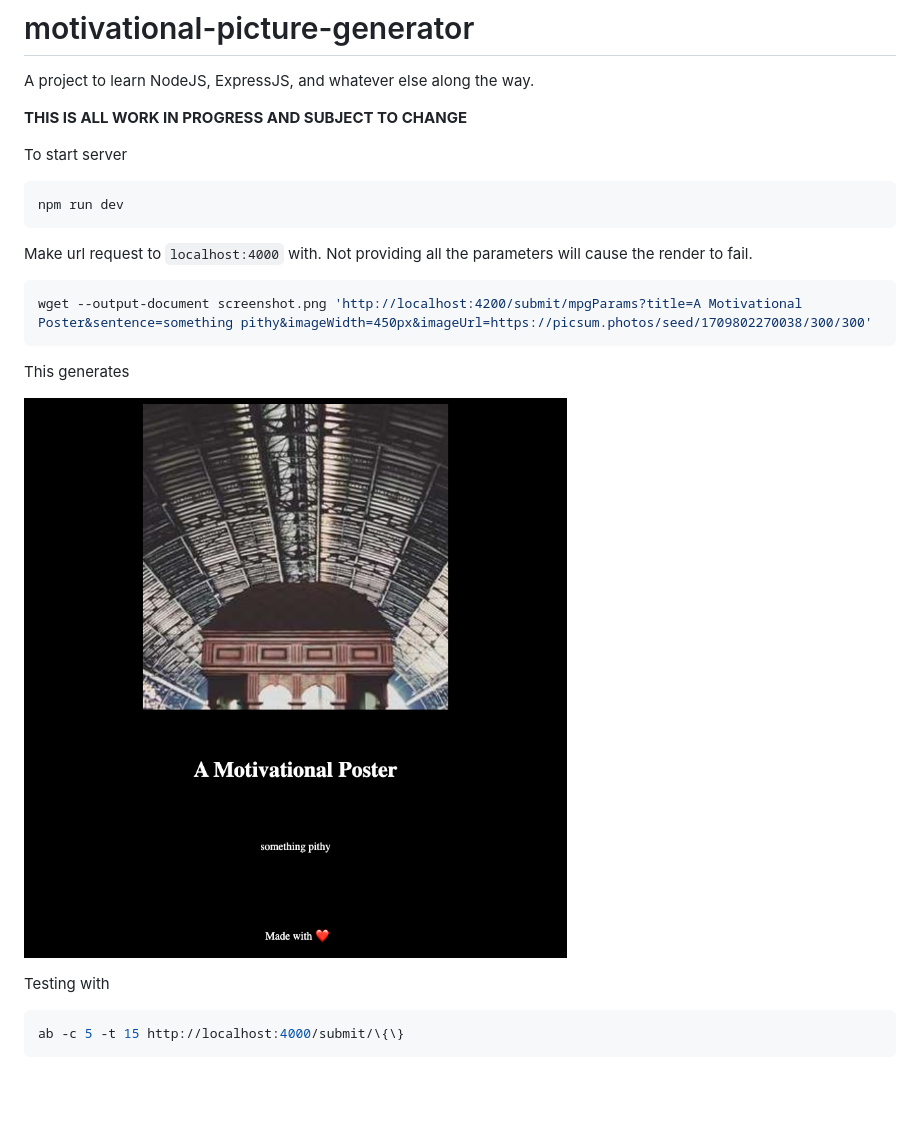
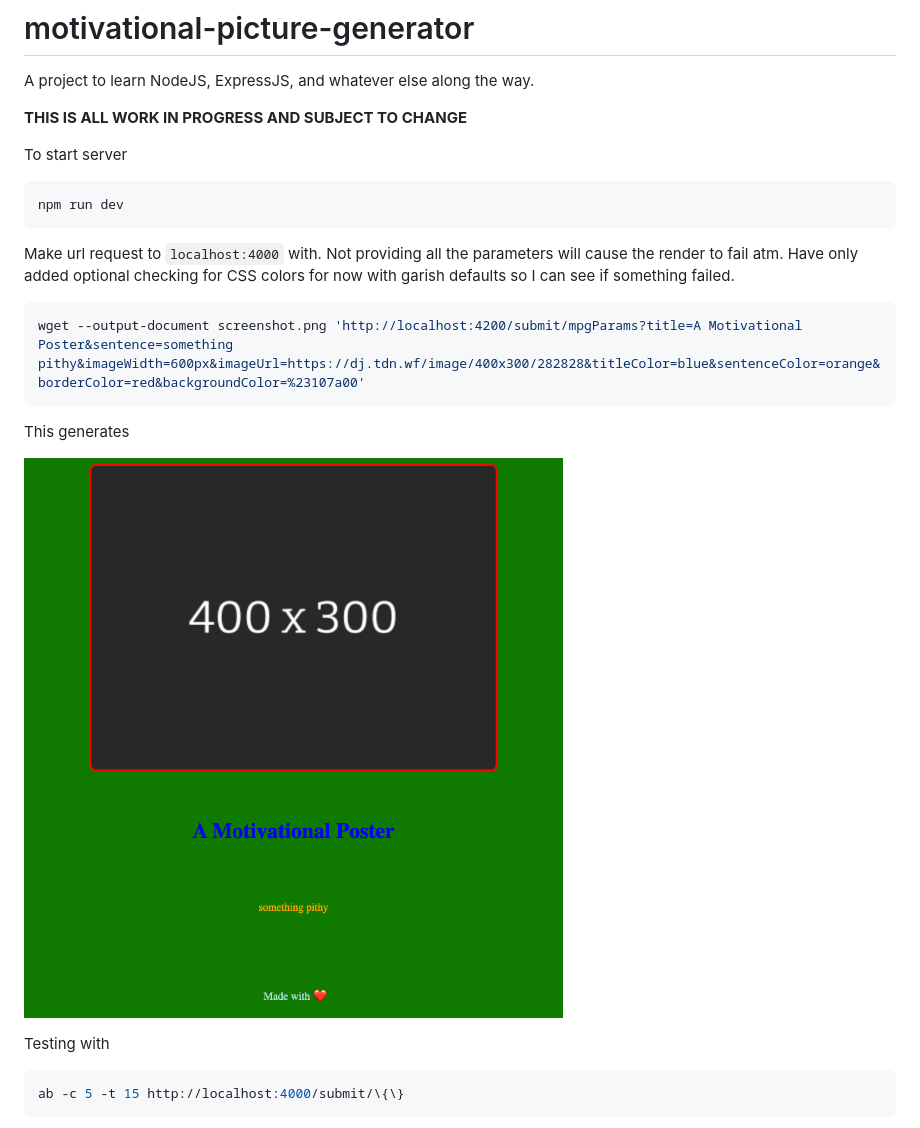
Before and after one commit to tarasis/motivational-picture-generator, a Markdown page: README.md, the part around the change. Rendered like a GitHub page; pictures changed too: screenshots/screenshot.png; blank space fills up the shorter version.

Commit message:
made colors optional, with garish alts for now if none specified, also updated the placeholder image to server that I host so I'm not hitting someone elses

````diff
--- a/README.md
+++ b/README.md
@@ -10,10 +10,10 @@ To start server
 npm run dev
 ```
 
-Make url request to `localhost:4000` with. Not providing all the parameters will cause the render to fail.
+Make url request to `localhost:4000` with. Not providing all the parameters will cause the render to fail atm. Have only added optional checking for CSS colors for now with garish defaults so I can see if something failed.
 
 ```bash
-wget --output-document screenshot.png 'http://localhost:4200/submit/mpgParams?title=A Motivational Poster&sentence=something pithy&imageWidth=450px&imageUrl=https://picsum.photos/seed/1709802270038/300/300'
+wget --output-document screenshot.png 'http://localhost:4200/submit/mpgParams?title=A Motivational Poster&sentence=something pithy&imageWidth=600px&imageUrl=https://dj.tdn.wf/image/400x300/282828&titleColor=blue&sentenceColor=orange&borderColor=red&backgroundColor=%23107a00'
 ```
 
 This generates
````
Also changed, not shown: 2 other files.
